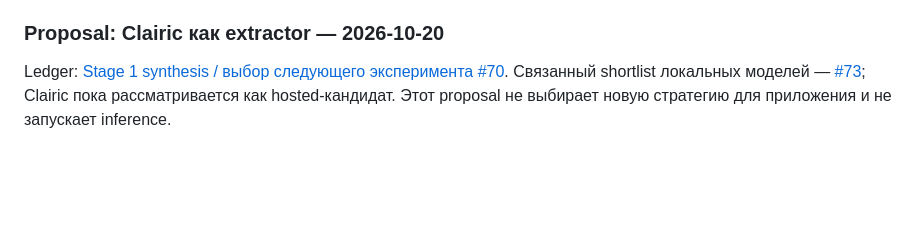
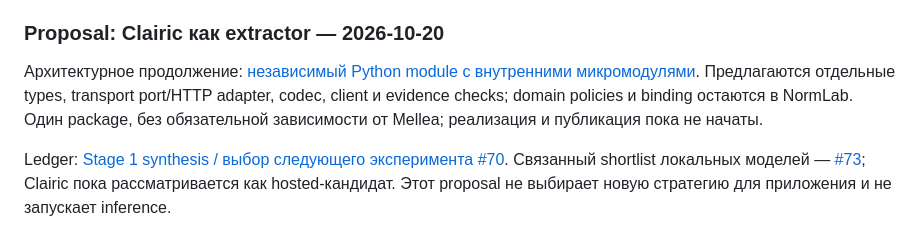
Before and after one commit to SoundBlaster/NormLab, a Markdown page: roadmap.md, the part around the change. Drawn GitHub-style; blank space fills up the shorter version.

Commit message:
docs: propose domain-independent Clairic Python module

```diff
--- a/roadmap.md
+++ b/roadmap.md
@@ -451,6 +451,12 @@ occurrence/offset semantics; Summarize — только вспомогатель
 
 ### Proposal: Clairic как extractor — 2026-10-20
 
+Архитектурное продолжение:
+[независимый Python module с внутренними микромодулями](docs/CLAIRIC_PYTHON_MODULE_PROPOSAL.md).
+Предлагаются отдельные types, transport port/HTTP adapter, codec, client и
+evidence checks; domain policies и binding остаются в NormLab. Один package,
+без обязательной зависимости от Mellea; реализация и публикация пока не начаты.
+
 Ledger: [Stage 1 synthesis / выбор следующего эксперимента #70](https://github.com/SoundBlaster/NormLab/issues/70).
 Связанный shortlist локальных моделей — [#73](https://github.com/SoundBlaster/NormLab/issues/73);
 Clairic пока рассматривается как hosted-кандидат. Этот proposal не выбирает новую
```
Also changed, not shown: docs/CLAIRIC_PYTHON_MODULE_PROPOSAL.md (added, +226 -0 lines).
